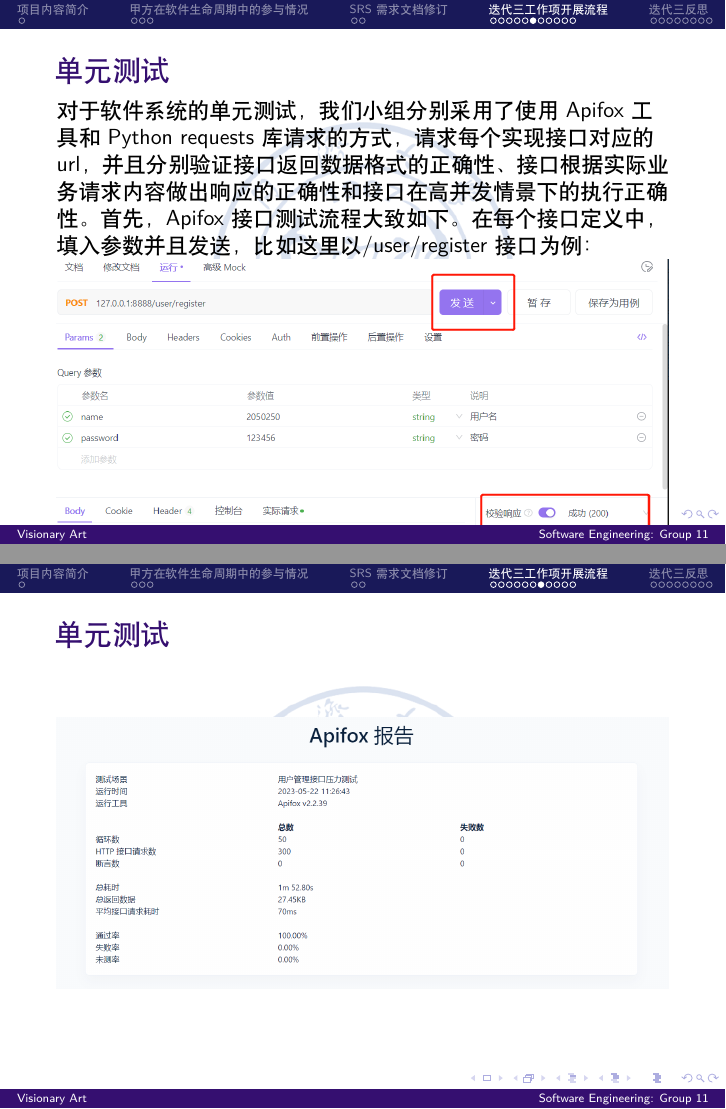
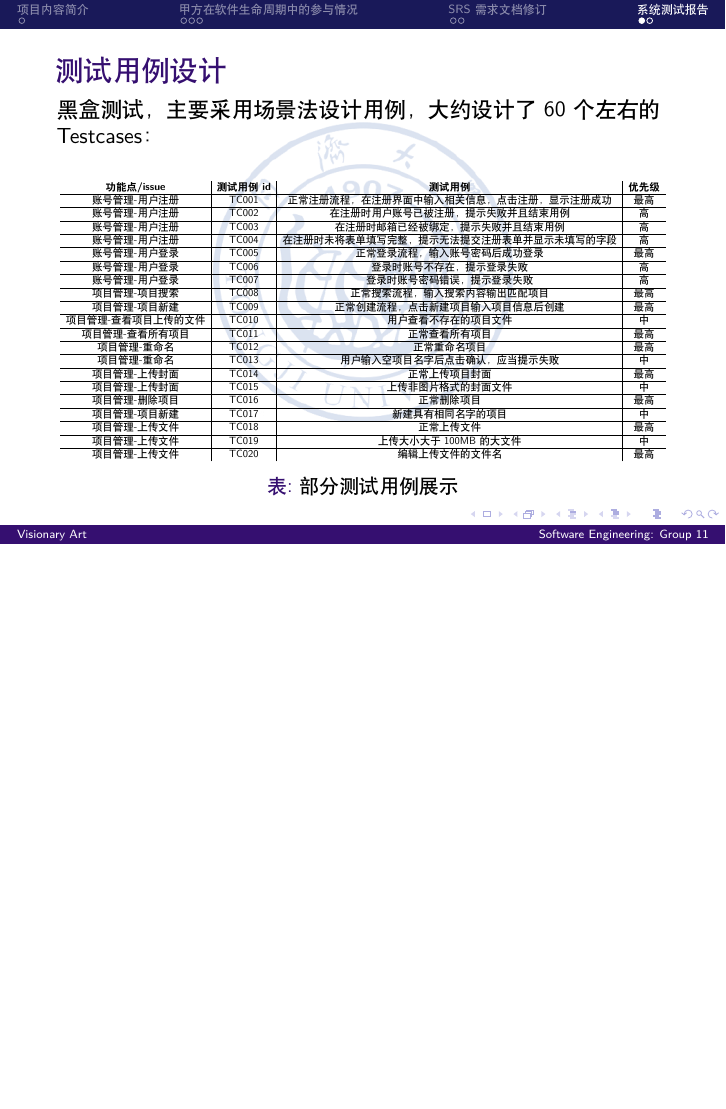
Before and after one commit to leo4048111/assignments_pre_ppt, LaTeX slides (test_report_pre/main.tex, which reads test_report_pre/contents/solutions.tex, test_report_pre/contents/test_report.tex): pages 13 and 14 of 26 before the commit and page 8 of 9 after it, the two joined at a grey line, the shorter picture padded with empty space. Compiled offline with XeLaTeX.

Commit message:
Updated test report pre

```diff
--- a/test_report_pre/contents/solutions.tex
+++ /dev/null
@@ -1 +0,0 @@
-\section{迭代三工作项开展流程}
@@ -40,12 +0,0 @@
-\begin{frame}
-    \frametitle{单元测试}
-    对于软件系统的单元测试，我们小组分别采用了使用Apifox工具和Python requests库请求的方式，请求每个实现接口对应的url，并且分别验证接口返回数据格式的正确性、接口根据实际业务请求内容做出响应的正确性和接口在高并发情景下的执行正确性。
-    首先，Apifox接口测试流程大致如下。在每个接口定义中，填入参数并且发送，比如这里以/user/register接口为例：
-    \includegraphics[width=\textwidth]{contents/figure/user_register.png}
-\end{frame}
-
-
-\begin{frame}
-    \frametitle{单元测试}
-    \includegraphics[width=\textwidth]{contents/figure/user_register_2.png}
-\end{frame}
--- /dev/null
+++ b/test_report_pre/contents/test_report.tex
@@ -0,0 +1,54 @@
+\section{系统测试报告}
+\begin{frame}{测试用例设计}
+    黑盒测试，主要采用场景法设计用例，大约设计了60个左右的Testcases：
+    \begin{table}[]
+        \centering
+        \resizebox{\textwidth}{!}{
+            \begin{tabular}{c|c|c|c}
+                \textbf{功能点/issue}       & \textbf{测试用例id} & \textbf{测试用例}                                                & \textbf{优先级} \\
+                \hline
+                账号管理-用户注册           & TC001               & 正常注册流程，在注册界面中输入相关信息，点击注册，显示注册成功   & 最高            \\
+                \hline
+                账号管理-用户注册           & TC002               & 在注册时用户账号已被注册，提示失败并且结束用例                   & 高              \\
+                \hline
+                账号管理-用户注册           & TC003               & 在注册时邮箱已经被绑定，提示失败并且结束用例                     & 高              \\
+                \hline
+                账号管理-用户注册           & TC004               & 在注册时未将表单填写完整，提示无法提交注册表单并显示未填写的字段 & 高              \\
+                \hline
+                账号管理-用户登录           & TC005               & 正常登录流程，输入账号密码后成功 登录                            & 最高            \\
+                \hline
+                账号管理-用户登录           & TC006               & 登录时账号不存在，提示登录失败                                   & 高              \\
+                \hline
+                账号管理-用户登录           & TC007               & 登录时账号密码错误，提示登录失败                                 & 高              \\
+                \hline
+                项目管理-项目搜索           & TC008               & 正常搜索流程，输入搜索内容输出匹配项目                           & 最高            \\
+                \hline
+                项目管理-项目新建           & TC009               & 正常创建流程，点击新建项目输入项目信息后创建                     & 最高            \\
+                \hline
+                项目管理-查看项目上传的文件 & TC010               & 用户查看不存在的项目文件                                         & 中              \\
+                \hline
+                项目管理-查看所有项目       & TC011               & 正常查看所有项目                                                 & 最高            \\
+                \hline
+                项目管理-重命名             & TC012               & 正常重命名项目                                                   & 最高            \\
+                \hline
+                项目管理-重命名             & TC013               & 用户输入空项目名字后点击确认，应当提示失败                       & 中              \\
+                \hline
+                项目管理-上传封面           & TC014               & 正常上传项目封面                                                 & 最高            \\
+                \hline
+                项目管理-上传封面           & TC015               & 上传非图片格式的封面文件                                         & 中              \\
+                \hline
+                项目管理-删除项目           & TC016               & 正常删除项目                                                     & 最高            \\
+                \hline
+                项目管理-项目新建           & TC017               & 新建具有相同名字的项目                                           & 中              \\
+                \hline
+                项目管理-上传文件           & TC018               & 正常上传文件                                                     & 最高            \\
+                \hline
+                项目管理-上传文件           & TC019               & 上传大小大于100MB的大文件                                        & 中              \\
+                \hline
+                项目管理-上传文件           & TC020               & 编辑上传文件的文件名                                             & 最高            \\
+            \end{tabular}
+        }
+        \caption{部分测试用例展示}
+        \label{tab:tech-strategy}
+    \end{table}
+\end{frame}
```
Also changed, not shown: test_report_pre/contents/missions.tex (deleted, +0 -29 lines), test_report_pre/contents/srs_edit.tex (+2 -4 lines), test_report_pre/main.tex (+2 -2 lines), test_report_pre/main.pdf, test_report_pre/contents/solutions.tex (59 more changed lines).
